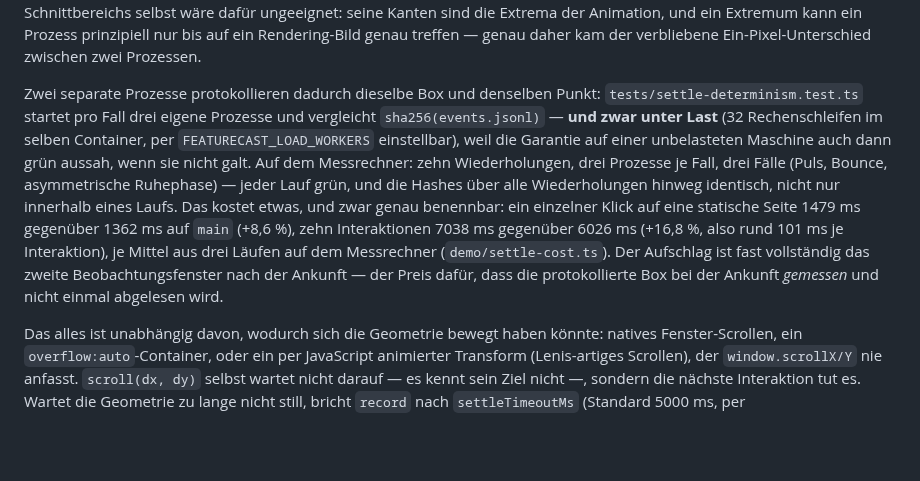
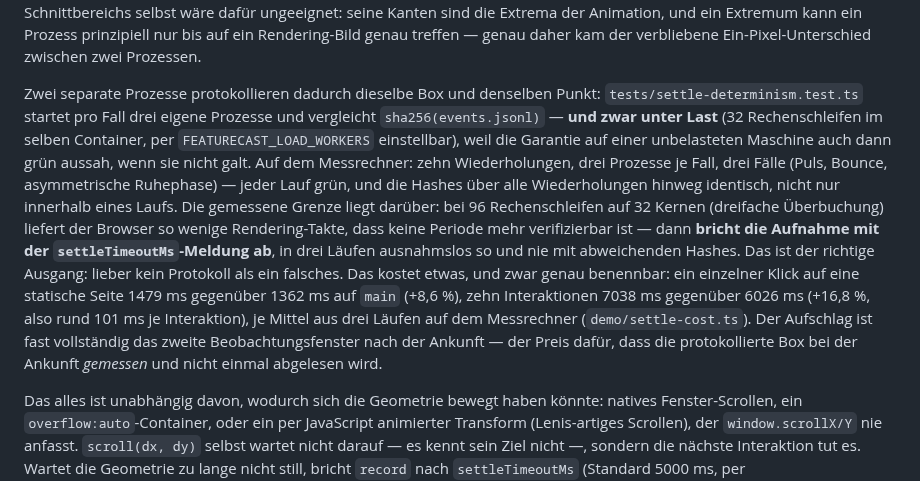
Before and after one commit to PhilflowIO/featurecast, a Markdown page: README.md, the part around the change. Rendered like a GitHub page; blank space fills up the shorter version.

Commit message:
docs(readme): state the load ceiling the determinism guarantee has
Ten repeats at 32 busy loops on 32 cores are green with identical hashes
across every repeat. At 96 busy loops the browser produces too few
rendering ticks for any period to verify and the recording aborts with
the settleTimeoutMs message instead — three runs, always that way, never
with differing hashes. Worth stating: the guarantee has a ceiling, and
above it the failure is a refusal to log rather than a wrong log.

Refs #12

Co-Authored-By: Claude Opus 5 (1M context) <noreply@anthropic.com>

```diff
--- a/README.md
+++ b/README.md
@@ -40,7 +40,7 @@ Gemessen wird dann über eine **ganzzahlige Anzahl von Perioden**, und diese Anz
 
 Die protokollierte Box ist die **am längsten gehaltene** (am häufigsten bewohnte) Box, sofern eine deutlich dominiert — „Ruhegeometrie“ heißt bei einer Animation mit Ruhephase die Box, in der das Element wirklich sitzt, nicht der Mittelwert aus Ruhe und kurzem Ausschlag. Eine Animation, die 70 % jedes Zyklus bei `scale(1)` verharrt und kurz auf 1,6 ausschlägt, würde gemittelt eine Box liefern, die das Element nie einnimmt, und M4 würde genau die heranzoomen. Gibt es keine dominierende Box (eine gleichmäßig durchlaufende Bewegung ohne Ruhelage), ist der periodengenaue Zeitmittelwert die Antwort. Der Interaktionspunkt ist der Mittelpunkt dieser Ruhebox, hineingezogen in den Bereich, den das Ziel in **jeder** beobachteten Phase bedeckte — ein Klick trifft damit zu jedem Zeitpunkt der Animation. Der Mittelpunkt jenes Schnittbereichs selbst wäre dafür ungeeignet: seine Kanten sind die Extrema der Animation, und ein Extremum kann ein Prozess prinzipiell nur bis auf ein Rendering-Bild genau treffen — genau daher kam der verbliebene Ein-Pixel-Unterschied zwischen zwei Prozessen.
 
-Zwei separate Prozesse protokollieren dadurch dieselbe Box und denselben Punkt: `tests/settle-determinism.test.ts` startet pro Fall drei eigene Prozesse und vergleicht `sha256(events.jsonl)` — **und zwar unter Last** (32 Rechenschleifen im selben Container, per `FEATURECAST_LOAD_WORKERS` einstellbar), weil die Garantie auf einer unbelasteten Maschine auch dann grün aussah, wenn sie nicht galt. Auf dem Messrechner: zehn Wiederholungen, drei Prozesse je Fall, drei Fälle (Puls, Bounce, asymmetrische Ruhephase) — jeder Lauf grün, und die Hashes über alle Wiederholungen hinweg identisch, nicht nur innerhalb eines Laufs. Das kostet etwas, und zwar genau benennbar: ein einzelner Klick auf eine statische Seite 1479 ms gegenüber 1362 ms auf `main` (+8,6 %), zehn Interaktionen 7038 ms gegenüber 6026 ms (+16,8 %, also rund 101 ms je Interaktion), je Mittel aus drei Läufen auf dem Messrechner (`demo/settle-cost.ts`). Der Aufschlag ist fast vollständig das zweite Beobachtungsfenster nach der Ankunft — der Preis dafür, dass die protokollierte Box bei der Ankunft _gemessen_ und nicht einmal abgelesen wird.
+Zwei separate Prozesse protokollieren dadurch dieselbe Box und denselben Punkt: `tests/settle-determinism.test.ts` startet pro Fall drei eigene Prozesse und vergleicht `sha256(events.jsonl)` — **und zwar unter Last** (32 Rechenschleifen im selben Container, per `FEATURECAST_LOAD_WORKERS` einstellbar), weil die Garantie auf einer unbelasteten Maschine auch dann grün aussah, wenn sie nicht galt. Auf dem Messrechner: zehn Wiederholungen, drei Prozesse je Fall, drei Fälle (Puls, Bounce, asymmetrische Ruhephase) — jeder Lauf grün, und die Hashes über alle Wiederholungen hinweg identisch, nicht nur innerhalb eines Laufs. Die gemessene Grenze liegt darüber: bei 96 Rechenschleifen auf 32 Kernen (dreifache Überbuchung) liefert der Browser so wenige Rendering-Takte, dass keine Periode mehr verifizierbar ist — dann **bricht die Aufnahme mit der `settleTimeoutMs`-Meldung ab**, in drei Läufen ausnahmslos so und nie mit abweichenden Hashes. Das ist der richtige Ausgang: lieber kein Protokoll als ein falsches. Das kostet etwas, und zwar genau benennbar: ein einzelner Klick auf eine statische Seite 1479 ms gegenüber 1362 ms auf `main` (+8,6 %), zehn Interaktionen 7038 ms gegenüber 6026 ms (+16,8 %, also rund 101 ms je Interaktion), je Mittel aus drei Läufen auf dem Messrechner (`demo/settle-cost.ts`). Der Aufschlag ist fast vollständig das zweite Beobachtungsfenster nach der Ankunft — der Preis dafür, dass die protokollierte Box bei der Ankunft _gemessen_ und nicht einmal abgelesen wird.
 
 Das alles ist unabhängig davon, wodurch sich die Geometrie bewegt haben könnte: natives Fenster-Scrollen, ein `overflow:auto`-Container, oder ein per JavaScript animierter Transform (Lenis-artiges Scrollen), der `window.scrollX/Y` nie anfasst. `scroll(dx, dy)` selbst wartet nicht darauf — es kennt sein Ziel nicht —, sondern die nächste Interaktion tut es. Wartet die Geometrie zu lange nicht still, bricht `record` nach `settleTimeoutMs` (Standard 5000 ms, per `RecordOptions.settleTimeoutMs` einstellbar) mit einer Fehlermeldung ab, die die Option beim Namen nennt. Dieses Budget gilt pro Interaktion, nicht pro Messung: jede Interaktion löst die Geometrie zweimal auf (vor der Anfahrt und nach der Ankunft), und beide teilen sich dieselbe Frist — vorher konnte eine einzelne Interaktion das doppelte Budget verbrauchen, gemessen 125 s bei einer Einstellung von 60 s.
 
```
